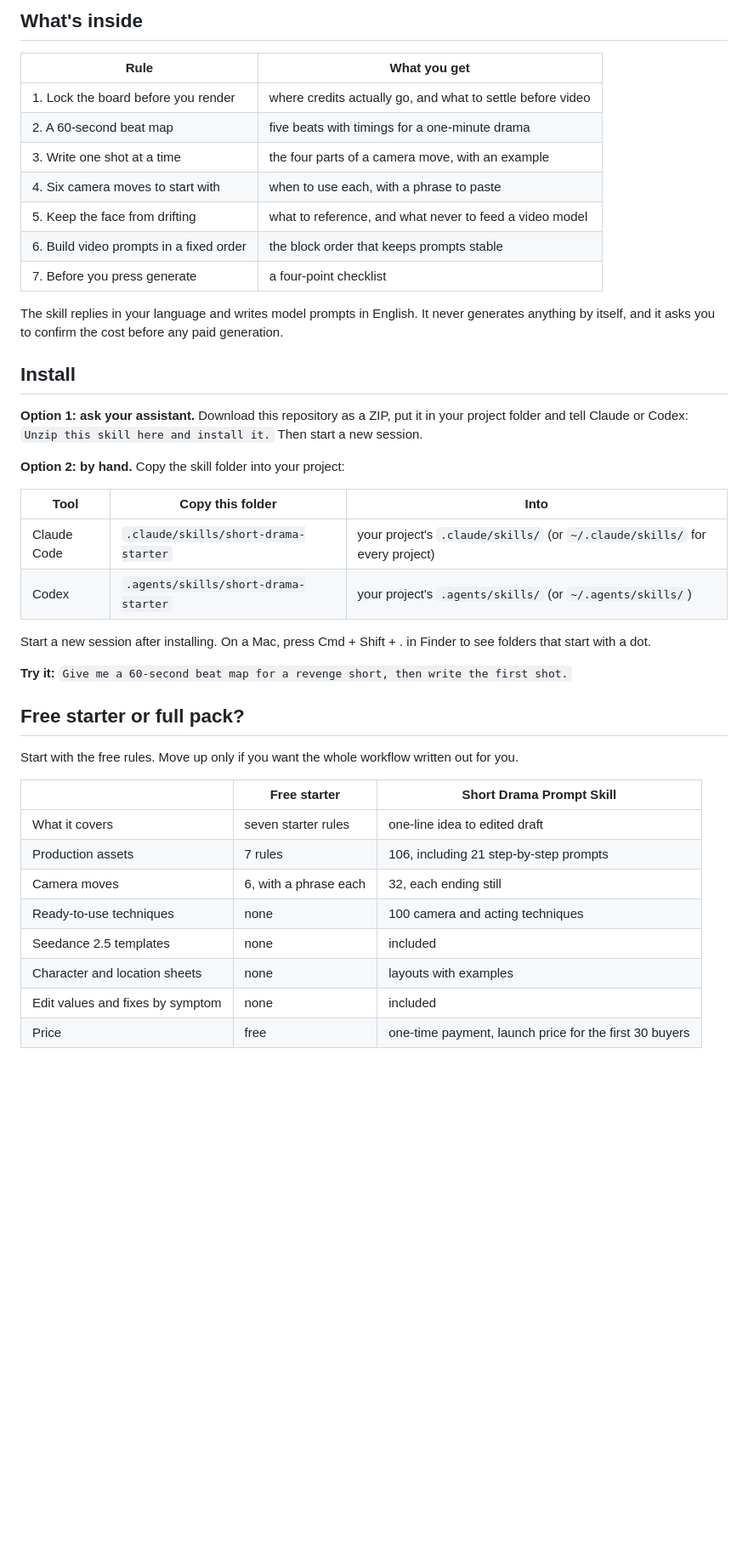
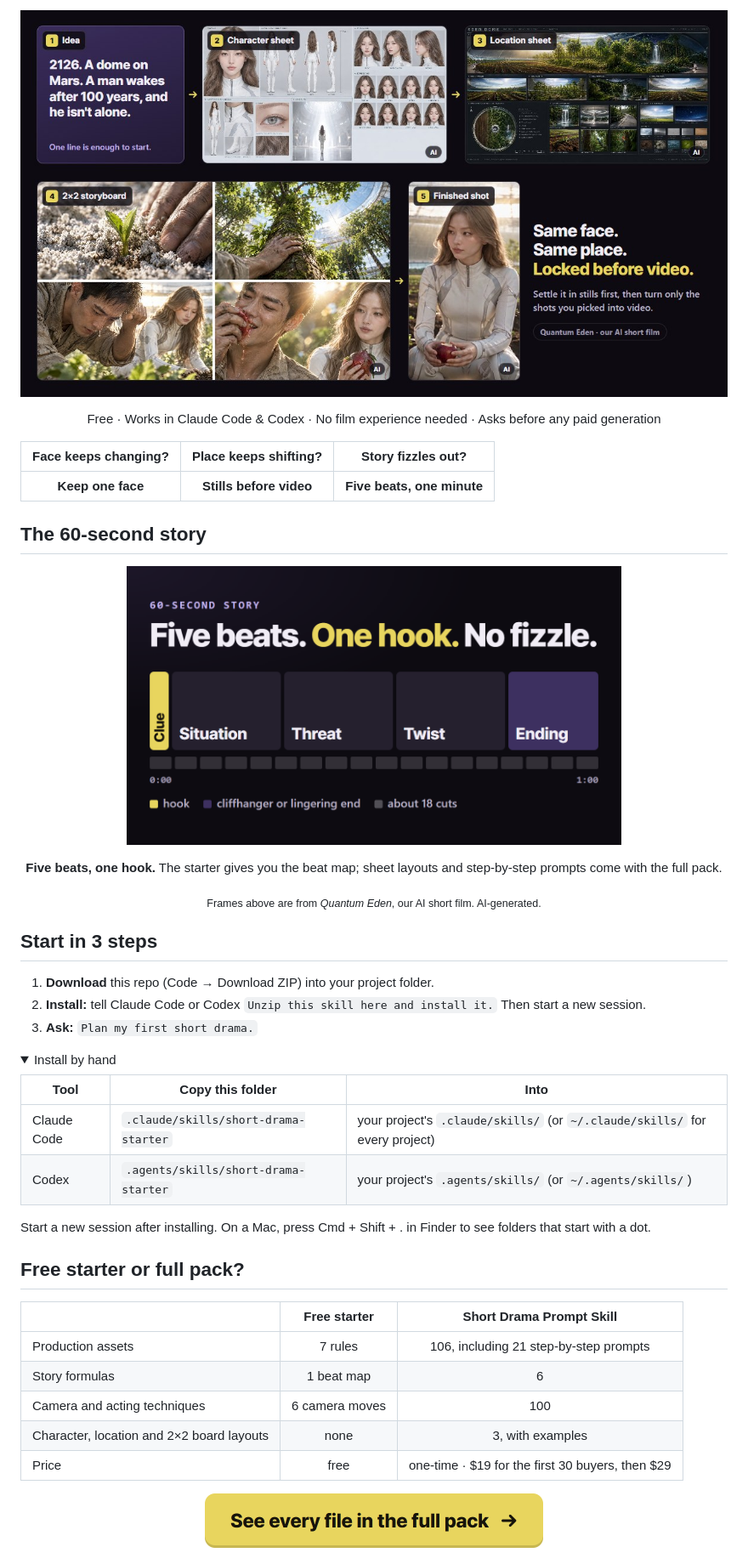
Before and after one commit to ohmyopictures-cmyk/short-drama-starter, a Markdown page: README.md, the part around one of its changes. Shown at 85% size. Drawn GitHub-style; pictures changed too: media/cta-full-pack.png (added), media/hero-flow.jpg (added), media/story-beats.png (added); folded sections open; blank space fills up the shorter version.

Commit message:
README: beginner landing page with one Quantum Eden flow image and 60-second story beats

```diff
--- a/README.md
+++ b/README.md
@@ -7,23 +6,27 @@ Free starter rules for making AI short dramas with Claude Code or Codex. Seven r
 
-## What's inside
+<p align="center"><img src="media/hero-flow.jpg" width="100%" alt="Five steps: idea, character sheet, location sheet, 2×2 storyboard, finished shot. Frames from Quantum Eden, our AI short film. AI-generated."></p>
 
-| Rule | What you get |
-|---|---|
-| 1. Lock the board before you render | where credits actually go, and what to settle before video |
-| 2. A 60-second beat map | five beats with timings for a one-minute drama |
-| 3. Write one shot at a time | the four parts of a camera move, with an example |
-| 4. Six camera moves to start with | when to use each, with a phrase to paste |
-| 5. Keep the face from drifting | what to reference, and what never to feed a video model |
-| 6. Build video prompts in a fixed order | the block order that keeps prompts stable |
-| 7. Before you press generate | a four-point checklist |
+<p align="center">Free · Works in Claude Code &amp; Codex · No film experience needed · Asks before any paid generation</p>
 
-The skill replies in your language and writes model prompts in English. It never generates anything by itself, and it asks you to confirm the cost before any paid generation.
+| Face keeps changing? | Place keeps shifting? | Story fizzles out? |
+|:---:|:---:|:---:|
+| **Keep one face** | **Stills before video** | **Five beats, one minute** |
 
-## Install
+## The 60-second story
 
-**Option 1: ask your assistant.** Download this repository as a ZIP, put it in your project folder and tell Claude or Codex: `Unzip this skill here and install it.` Then start a new session.
+<p align="center"><img src="media/story-beats.png" width="70%" alt="60-second story in five beats: clue, situation, threat, twist, ending."></p>
+<p align="center"><b>Five beats, one hook.</b> The starter gives you the beat map; sheet layouts and step-by-step prompts come with the full pack.</p>
 
-**Option 2: by hand.** Copy the skill folder into your project:
+<p align="center"><sub>Frames above are from <i>Quantum Eden</i>, our AI short film. AI-generated.</sub></p>
+
+## Start in 3 steps
+
+1. **Download** this repo (Code → Download ZIP) into your project folder.
+2. **Install:** tell Claude Code or Codex `Unzip this skill here and install it.` Then start a new session.
+3. **Ask:** `Plan my first short drama.`
+
+<details>
+<summary>Install by hand</summary>
 
 | Tool | Copy this folder | Into |
 |---|---|---|
@@ -32,20 +35,17 @@ The skill replies in your language and writes model prompts in English. It never
 
 Start a new session after installing. On a Mac, press Cmd + Shift + . in Finder to see folders that start with a dot.
 
-**Try it:** `Give me a 60-second beat map for a revenge short, then write the first shot.`
+</details>
 
 ## Free starter or full pack?
 
-Start with the free rules. Move up only if you want the whole workflow written out for you.
+| | Free starter | Short Drama Prompt Skill |
+|---|:---:|:---:|
+| Production assets | 7 rules | 106, including 21 step-by-step prompts |
+| Story formulas | 1 beat map | 6 |
+| Camera and acting techniques | 6 camera moves | 100 |
+| Character, location and 2×2 board layouts | none | 3, with examples |
+| Price | free | one-time · $19 for the first 30 buyers, then $29 |
 
-| | Free starter | Short Drama Prompt Skill |
-|---|---|---|
-| What it covers | seven starter rules | one-line idea to edited draft |
-| Production assets | 7 rules | 106, including 21 step-by-step prompts |
-| Camera moves | 6, with a phrase each | 32, each ending still |
-| Ready-to-use techniques | none | 100 camera and acting techniques |
-| Seedance 2.5 templates | none | included |
-| Character and location sheets | none | layouts with examples |
-| Edit values and fixes by symptom | none | included |
-| Price | free | one-time payment, launch price for the first 30 buyers |
+<p align="center"><a href="https://ohmyo-studio.pages.dev/en/skill/?utm_source=github&utm_medium=readme&utm_campaign=starter"><img src="media/cta-full-pack.png" width="398" alt="See every file in the full pack"></a></p>
 
```
Also changed, not shown: other parts of README.md (+17 -8 lines).
